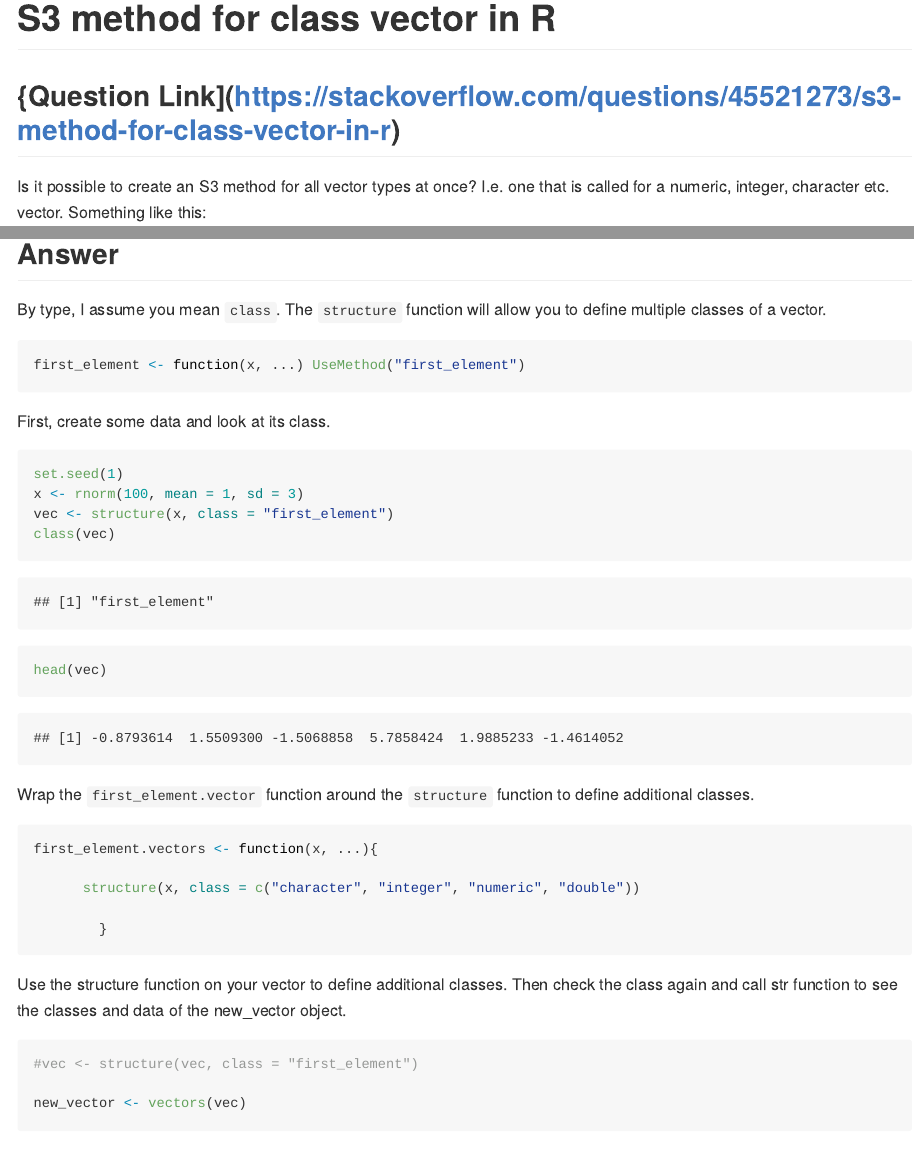
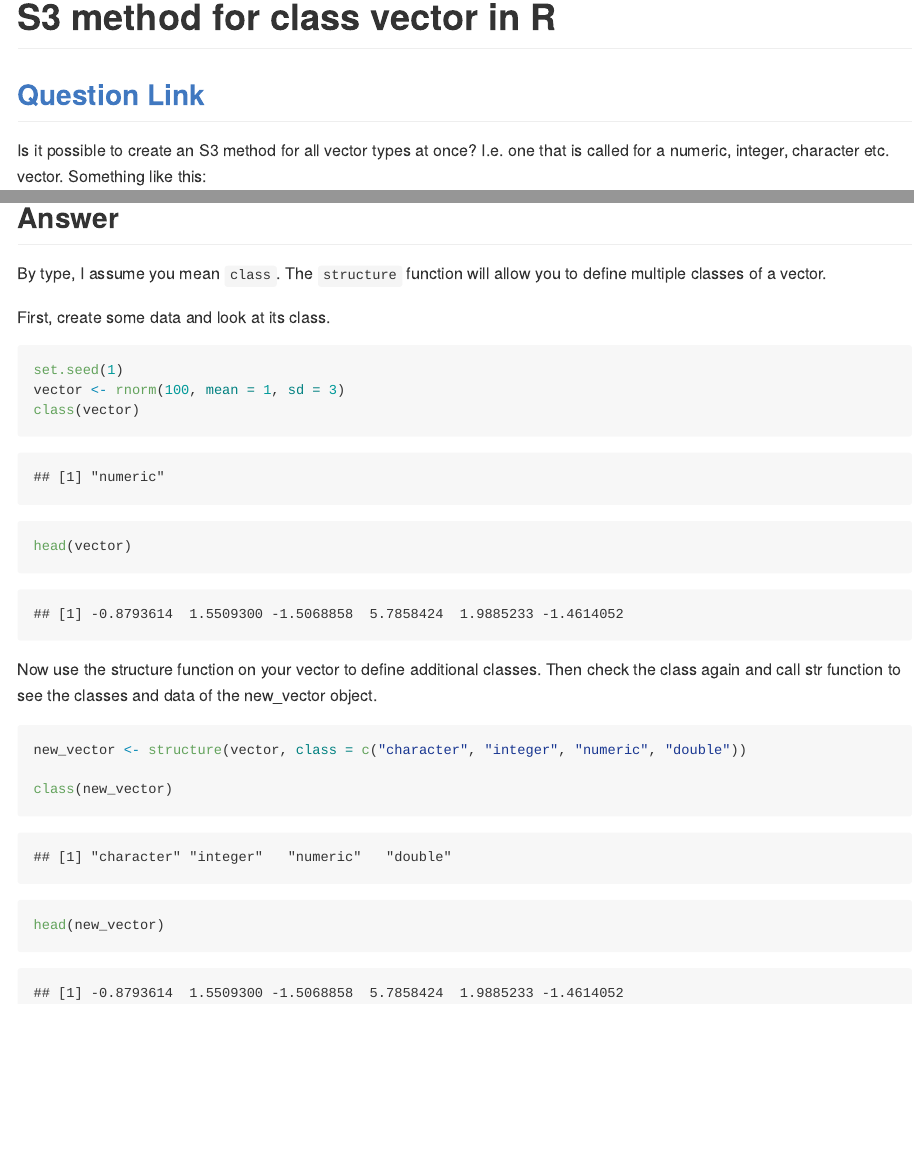
Before and after one commit to JustinMShea/stack-overflow, an R Markdown document (Rmd/S3 method for class vector in R.Rmd): the page in a window 1100 px wide, from its top, and a second part further down, joined at a grey line. Rendered offline with R 4.5, knitr and Pandoc, with nearby package versions; some code elsewhere in the file could not run offline.

Commit message:
Fixed link

````diff
--- a/Rmd/S3 method for class vector in R.Rmd
+++ b/Rmd/S3 method for class vector in R.Rmd
@@ -10,7 +10,7 @@ output:
 knitr::opts_chunk$set(echo = TRUE)
 ```
 
-## {Question Link](https://stackoverflow.com/questions/45521273/s3-method-for-class-vector-in-r)
+## [Question Link](https://stackoverflow.com/questions/45521273/s3-method-for-class-vector-in-r)
 
 Is it possible to create an S3 method for all vector types at once? I.e. one that is called for a numeric, integer, character etc. vector. Something like this:
 
@@ -31,40 +31,20 @@ first_element(1:3)
 
 By type, I assume you mean `class`. The `structure` function will allow you to define multiple classes of a vector.
 
-```{r}
-first_element <- function(x, ...) UseMethod("first_element")
-```
-
 First, create some data and look at its class.
 
 ```{r}
 set.seed(1)
-x <- rnorm(100, mean = 1, sd = 3)
-vec <- structure(x, class = "first_element")
-class(vec)
-head(vec)
+vector <- rnorm(100, mean = 1, sd = 3)
+class(vector)
+head(vector)
 ```
 
 
-
-
-Wrap the `first_element.vector` function around the `structure` function to define additional classes.
+Now use the structure function on your vector to define additional classes. Then check the class again and call str function to see the classes and data of the new_vector object.
 
 ```{r}
-first_element.vectors <- function(x, ...){
-
-      structure(x, class = c("character", "integer", "numeric", "double"))
-
-        }
-
-```
-
-Use the structure function on your vector to define additional classes. Then check the class again and call str function to see the classes and data of the new_vector object.
-
-```{r}
-#vec <- structure(vec, class = "first_element")
-
-new_vector <- vectors(vec)
+new_vector <- structure(vector, class = c("character", "integer", "numeric", "double"))
 
 class(new_vector)
 
````
Also changed, not shown: github_documents/S3_method_for_class_vector_in_R.md (+5 -4 lines), html_documents/S3_method_for_class_vector_in_R.html, pdf_documents/S3_method_for_class_vector_in_R.pdf.
